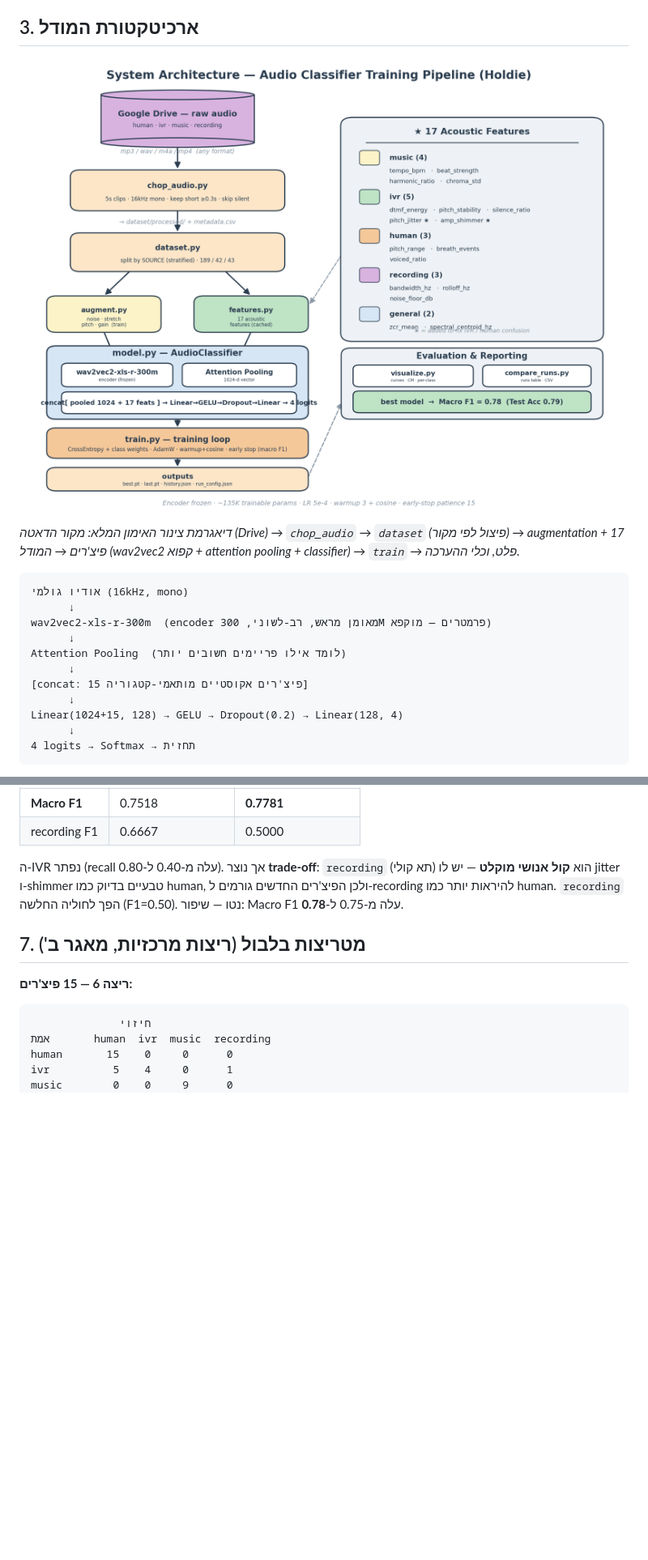
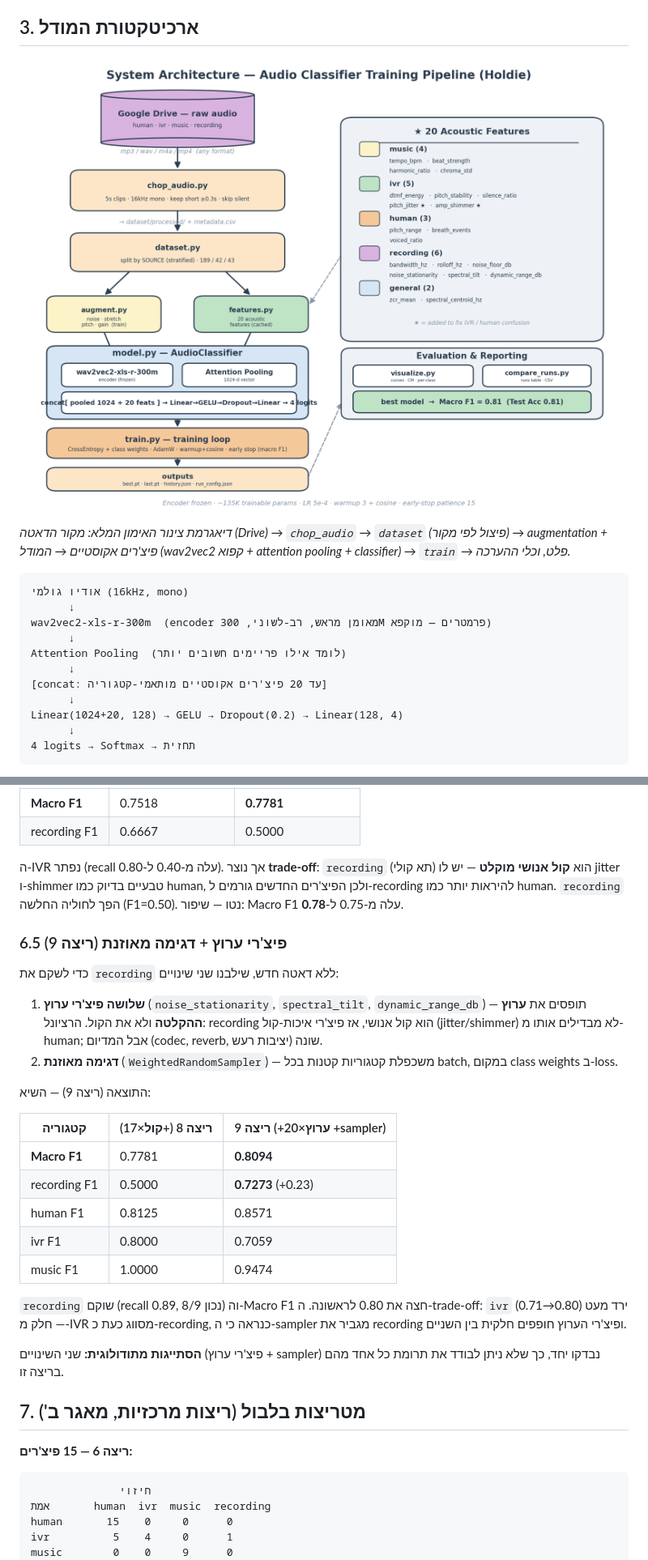
Before and after one commit to YossiYad/research, a Markdown page: REPORT.md, 2 parts joined by grey strips. Shown at 81% size. Drawn GitHub-style; pictures changed too: docs/architecture.png; blank space fills up the shorter version.

Commit message:
report: add run 9 (channel features + sampler), feature-set-per-run table, update diagram to 20 features

````diff
--- a/REPORT.md
+++ b/REPORT.md
@@ -47,7 +47,7 @@
 
 ![ארכיטקטורת המערכת — צינור האימון](docs/architecture.png)
 
-*דיאגרמת צינור האימון המלא: מקור הדאטה (Drive) → `chop_audio` → `dataset` (פיצול לפי מקור) → augmentation + 17 פיצ'רים → המודל (wav2vec2 קפוא + attention pooling + classifier) → `train` → פלט, וכלי ההערכה.*
+*דיאגרמת צינור האימון המלא: מקור הדאטה (Drive) → `chop_audio` → `dataset` (פיצול לפי מקור) → augmentation + פיצ'רים אקוסטיים → המודל (wav2vec2 קפוא + attention pooling + classifier) → `train` → פלט, וכלי ההערכה.*
 
 ```
 אודיו גולמי (16kHz, mono)
@@ -56,9 +56,9 @@ wav2vec2-xls-r-300m  (encoder מאומן מראש, רב-לשוני, 300M פרמ
       ↓
 Attention Pooling  (לומד אילו פריימים חשובים יותר)
       ↓
-[concat: 15 פיצ'רים אקוסטיים מותאמי-קטגוריה]
+[concat: עד 20 פיצ'רים אקוסטיים מותאמי-קטגוריה]
       ↓
-Linear(1024+15, 128) → GELU → Dropout(0.2) → Linear(128, 4)
+Linear(1024+20, 128) → GELU → Dropout(0.2) → Linear(128, 4)
       ↓
 4 logits → Softmax → תחזית
 ```
@@ -171,6 +192,26 @@ Linear(1024+15, 128) → GELU → Dropout(0.2) → Linear(128, 4)
 
 ה-IVR נפתר (recall עלה מ-0.40 ל-0.80). אך נוצר **trade-off**: `recording` (תא קולי) הוא **קול אנושי מוקלט** — יש לו jitter ו-shimmer טבעיים בדיוק כמו human, ולכן הפיצ'רים החדשים גורמים ל-recording להיראות יותר כמו human. `recording` הפך לחוליה החלשה (F1=0.50). נטו — שיפור: Macro F1 עלה מ-0.75 ל-**0.78**.
 
+### 6.5 פיצ'רי ערוץ + דגימה מאוזנת (ריצה 9)
+כדי לשקם את `recording` ללא דאטה חדש, שילבנו שני שינויים:
+
+1. **שלושה פיצ'רי ערוץ** (`noise_stationarity`, `spectral_tilt`, `dynamic_range_db`) — תופסים את **ערוץ ההקלטה** ולא את הקול. הרציונל: recording הוא קול אנושי, אז פיצ'רי איכות-קול (jitter/shimmer) לא מבדילים אותו מ-human; אבל המדיום (codec, reverb, יציבות רעש) שונה.
+2. **דגימה מאוזנת** (`WeightedRandomSampler`) — משכפלת קטגוריות קטנות בכל batch, במקום class weights ב-loss.
+
+התוצאה (ריצה 9) — השיא:
+
+| קטגוריה | ריצה 8 (+קול×17) | ריצה 9 (+ערוץ×20 +sampler) |
+|---|---|---|
+| **Macro F1** | 0.7781 | **0.8094** |
+| recording F1 | 0.5000 | **0.7273** (+0.23) |
+| human F1 | 0.8125 | 0.8571 |
+| ivr F1 | 0.8000 | 0.7059 |
+| music F1 | 1.0000 | 0.9474 |
+
+`recording` שוקם (recall 0.89, 8/9 נכון) וה-Macro F1 חצה את 0.80 לראשונה. ה-trade-off: `ivr` ירד מעט (0.80→0.71) — חלק מ-IVR מסווג כעת כ-recording, כנראה כי ה-sampler מגביר את recording ופיצ'רי הערוץ חופפים חלקית בין השניים.
+
+**הסתייגות מתודולוגית:** שני השינויים (פיצ'רי ערוץ + sampler) נבדקו יחד, כך שלא ניתן לבודד את תרומת כל אחד מהם בריצה זו.
+
 ## 7. מטריצות בלבול (ריצות מרכזיות, מאגר ב')
 
 **ריצה 6 — 15 פיצ'רים:**
````
Also changed, not shown: other parts of REPORT.md (+59 -28 lines), 1 other file.
